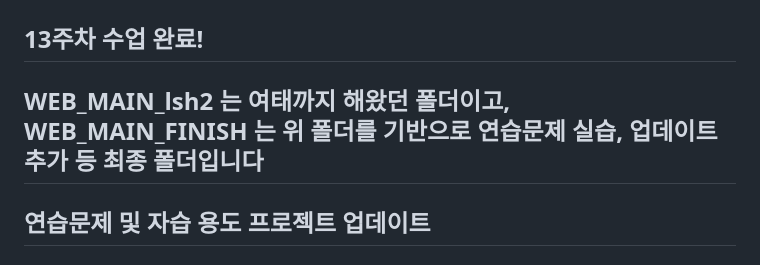
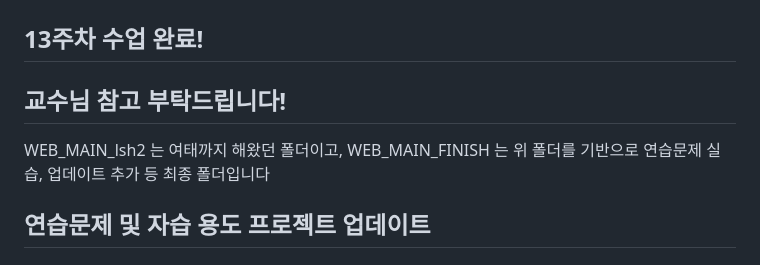
Before and after one commit to imsue03/Web_home_20221005, a Markdown page: REEDME.MD, the part around the change. GitHub-like rendering.

```diff
--- a/REEDME.MD
+++ b/REEDME.MD
@@ -15,7 +15,8 @@ This project is a starting point for a Web application.
 ## 12주차 수업 완료!
 ## 13주차 수업 완료!
 
-## WEB_MAIN_lsh2 는 여태까지 해왔던 폴더이고, WEB_MAIN_FINISH 는 위 폴더를 기반으로 연습문제 실습, 업데이트 추가 등 최종 폴더입니다
+## 교수님 참고 부탁드립니다!
+WEB_MAIN_lsh2 는 여태까지 해왔던 폴더이고, WEB_MAIN_FINISH 는 위 폴더를 기반으로 연습문제 실습, 업데이트 추가 등 최종 폴더입니다
 
 ## 연습문제 및 자습 용도 프로젝트 업데이트
 
```
